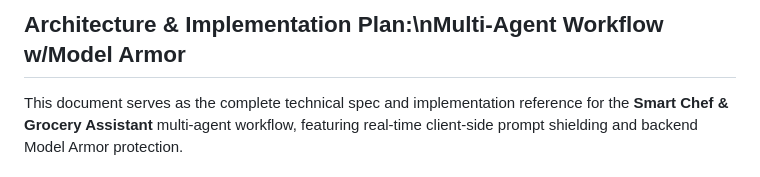
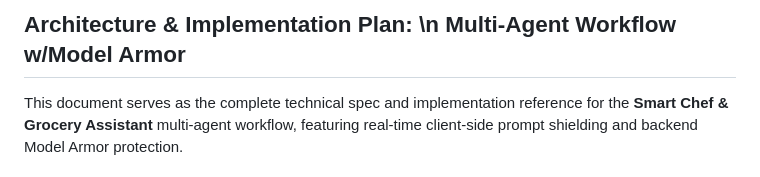
Before and after one commit to maorhz/chef-multi-agent, a Markdown page: README.md, the part around the change. GitHub-like rendering.

Commit message:
Fix formatting in README architecture section

```diff
--- a/README.md
+++ b/README.md
@@ -1,4 +1,4 @@
-## Architecture & Implementation Plan:\nMulti-Agent Workflow w/Model Armor
+## Architecture & Implementation Plan: \n Multi-Agent Workflow w/Model Armor
 
 This document serves as the complete technical spec and implementation reference for the **Smart Chef & Grocery Assistant** multi-agent workflow, featuring real-time client-side prompt shielding and backend Model Armor protection.
 
```
